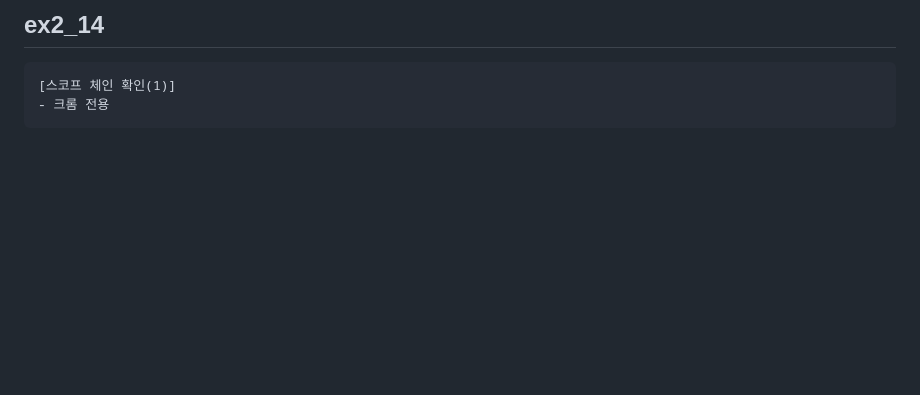
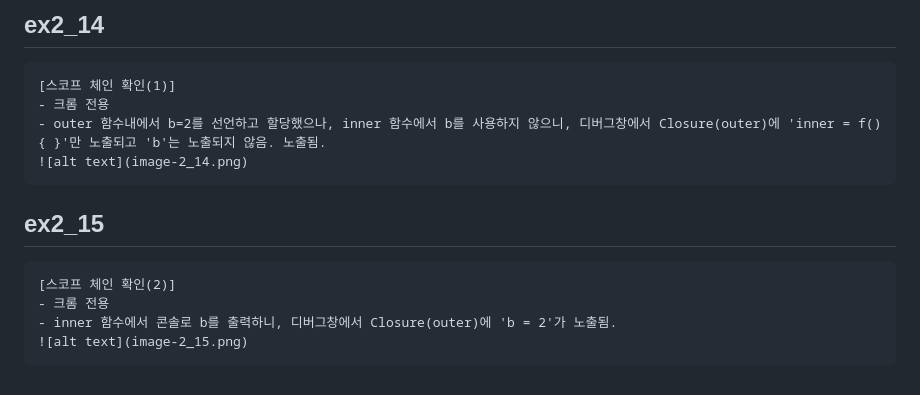
Before and after one commit to SamSeungminKim/CoreJS, a Markdown page: README.md, the part around the change. Drawn GitHub-style; blank space fills up the shorter version.

Commit message:
ex2_15 스코프 체인 확인(2)

````diff
--- a/README.md
+++ b/README.md
@@ -228,4 +228,14 @@
 ```
 [스코프 체인 확인(1)]
 - 크롬 전용
+- outer 함수내에서 b=2를 선언하고 할당했으나, inner 함수에서 b를 사용하지 않으니, 디버그창에서 Closure(outer)에 'inner = f() { }'만 노출되고 'b'는 노출되지 않음. 노출됨.
+![alt text](image-2_14.png)
 ```
+
+## ex2_15
+```
+[스코프 체인 확인(2)]
+- 크롬 전용
+- inner 함수에서 콘솔로 b를 출력하니, 디버그창에서 Closure(outer)에 'b = 2'가 노출됨.
+![alt text](image-2_15.png)
+```
````
Also changed, not shown: image-2_14.png (added), image-2_15.png (added), 1 other file.
